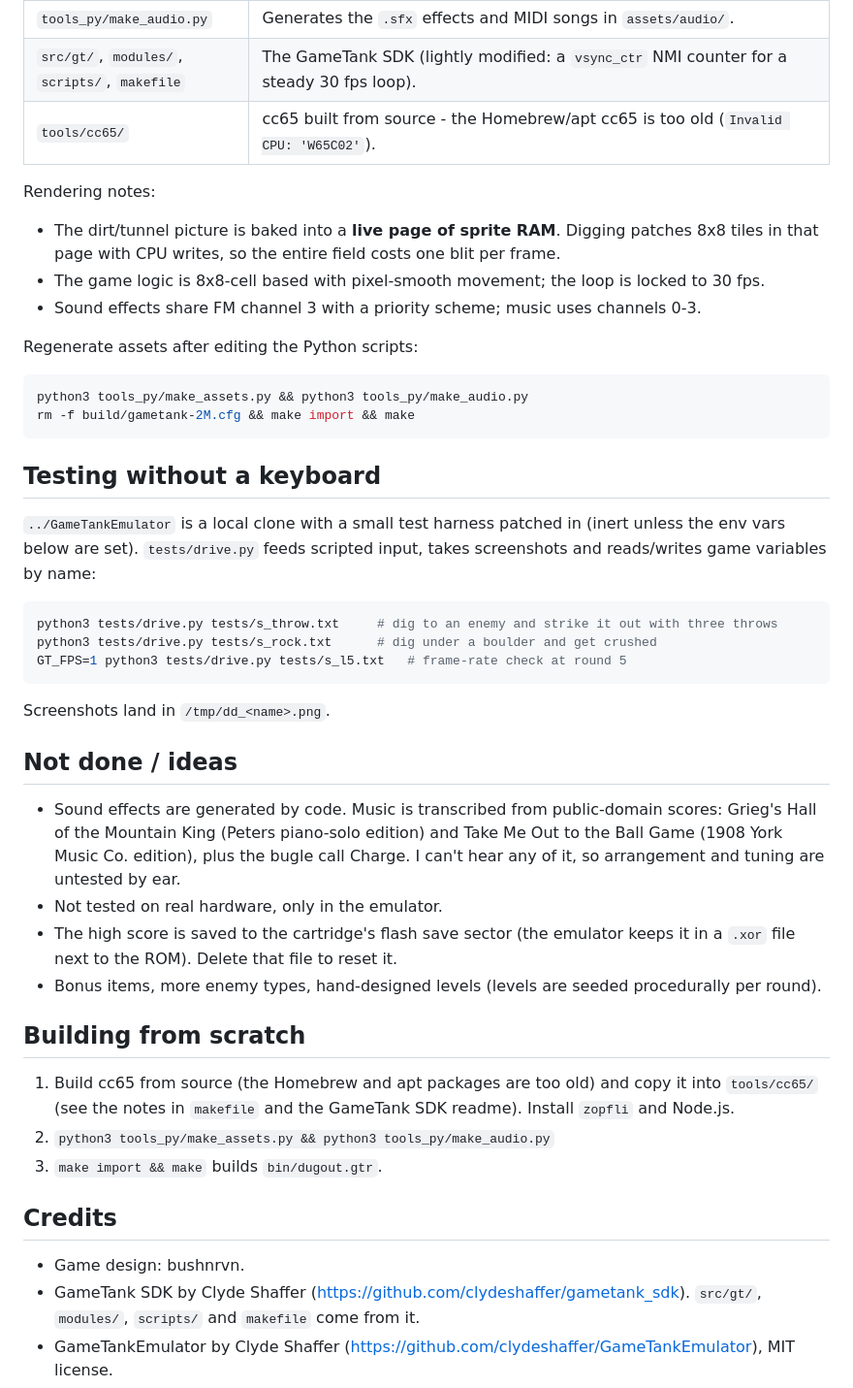
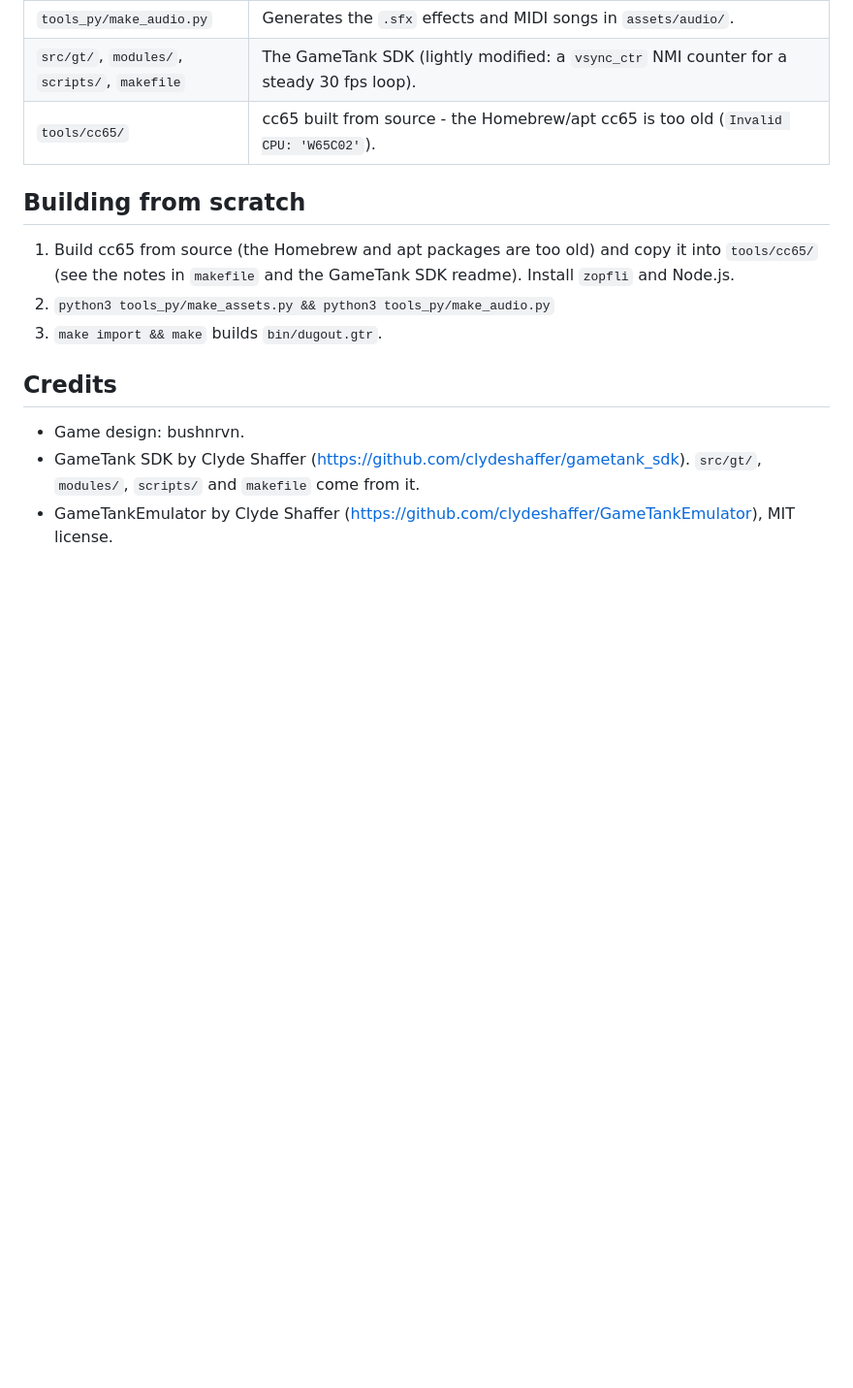
Before and after one commit to bushnrvn/dug-out, a Markdown page: README.md, the part around the change. Shown at 97% size. GitHub-like rendering; blank space fills up the shorter version.

Commit message:
Clean up README by removing old content
Removed outdated rendering notes, testing instructions, and ideas for future work from the README.

````diff
--- a/README.md
+++ b/README.md
@@ -70,41 +70,6 @@ All art is authored as code + ASCII pixel art in `tools_py/make_assets.py` and q
 | `src/gt/`, `modules/`, `scripts/`, `makefile` | The GameTank SDK (lightly modified: a `vsync_ctr` NMI counter for a steady 30 fps loop). |
 | `tools/cc65/` | cc65 built from source - the Homebrew/apt cc65 is too old (`Invalid CPU: 'W65C02'`). |
 
-Rendering notes:
-
-* The dirt/tunnel picture is baked into a **live page of sprite RAM**. Digging patches 8x8 tiles in
-  that page with CPU writes, so the entire field costs one blit per frame.
-* The game logic is 8x8-cell based with pixel-smooth movement; the loop is locked to 30 fps.
-* Sound effects share FM channel 3 with a priority scheme; music uses channels 0-3.
-
-Regenerate assets after editing the Python scripts:
-
-```sh
-python3 tools_py/make_assets.py && python3 tools_py/make_audio.py
-rm -f build/gametank-2M.cfg && make import && make
-```
-
-## Testing without a keyboard
-
-`../GameTankEmulator` is a local clone with a small test harness patched in (inert unless the
-env vars below are set). `tests/drive.py` feeds scripted input, takes screenshots and
-reads/writes game variables by name:
-
-```sh
-python3 tests/drive.py tests/s_throw.txt     # dig to an enemy and strike it out with three throws
-python3 tests/drive.py tests/s_rock.txt      # dig under a boulder and get crushed
-GT_FPS=1 python3 tests/drive.py tests/s_l5.txt   # frame-rate check at round 5
-```
-
-Screenshots land in `/tmp/dd_<name>.png`.
-
-## Not done / ideas
-
-* Sound effects are generated by code. Music is transcribed from public-domain scores: Grieg's Hall of the Mountain King (Peters piano-solo edition) and Take Me Out to the Ball Game (1908 York Music Co. edition), plus the bugle call Charge. I can't hear any of it, so arrangement and tuning are untested by ear.
-* Not tested on real hardware, only in the emulator.
-* The high score is saved to the cartridge's flash save sector (the emulator keeps it in a `.xor` file
-  next to the ROM). Delete that file to reset it.
-* Bonus items, more enemy types, hand-designed levels (levels are seeded procedurally per round).
 
 ## Building from scratch
 
````
